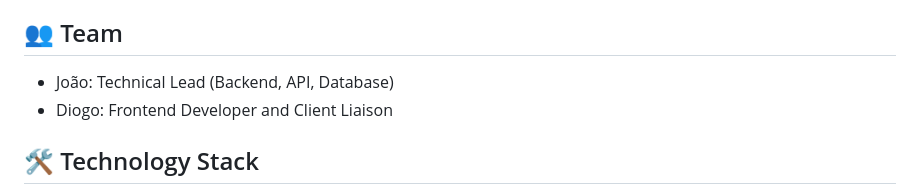
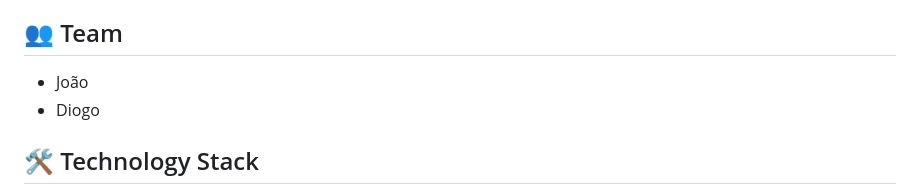
Before and after one commit to sh0ck-zy/eigal-2025, a Markdown page: README.md, the part around the change. Drawn GitHub-style.

```diff
--- a/README.md
+++ b/README.md
@@ -159,8 +159,8 @@ After successful MVP implementation, the system can be expanded to include:
 
 ## 👥 Team
 
-- João: Technical Lead (Backend, API, Database)
-- Diogo: Frontend Developer and Client Liaison
+- João
+- Diogo
 
 ## 🛠️ Technology Stack
 
```
